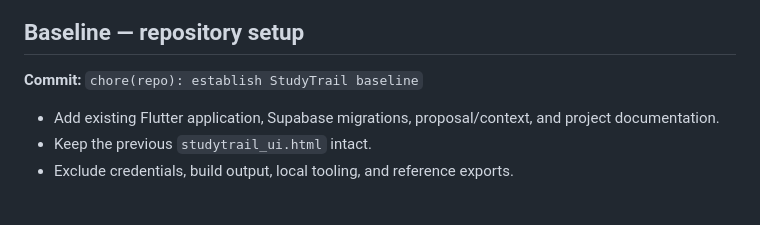
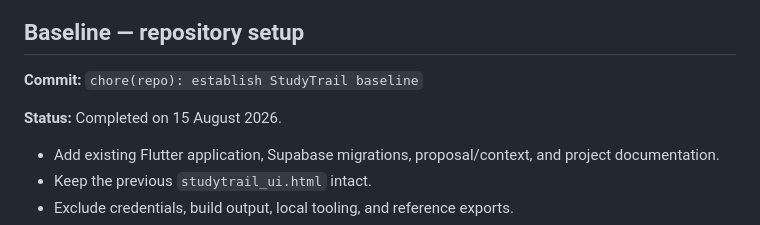
Before and after one commit to yash25cs/Sem_6_SGP, a Markdown page: DAILY_PLAN.md, the part around the change. Rendered like a GitHub page; blank space fills up the shorter version.

```diff
--- a/DAILY_PLAN.md
+++ b/DAILY_PLAN.md
@@ -22,6 +22,8 @@ feat(ai): add cited syllabus chat function
 ## Baseline — repository setup
 
 **Commit:** `chore(repo): establish StudyTrail baseline`
+
+**Status:** Completed on 15 August 2026.
 
 - Add existing Flutter application, Supabase migrations, proposal/context, and
   project documentation.
```
Also changed, not shown: FLOW.md (+1 -0 lines).
